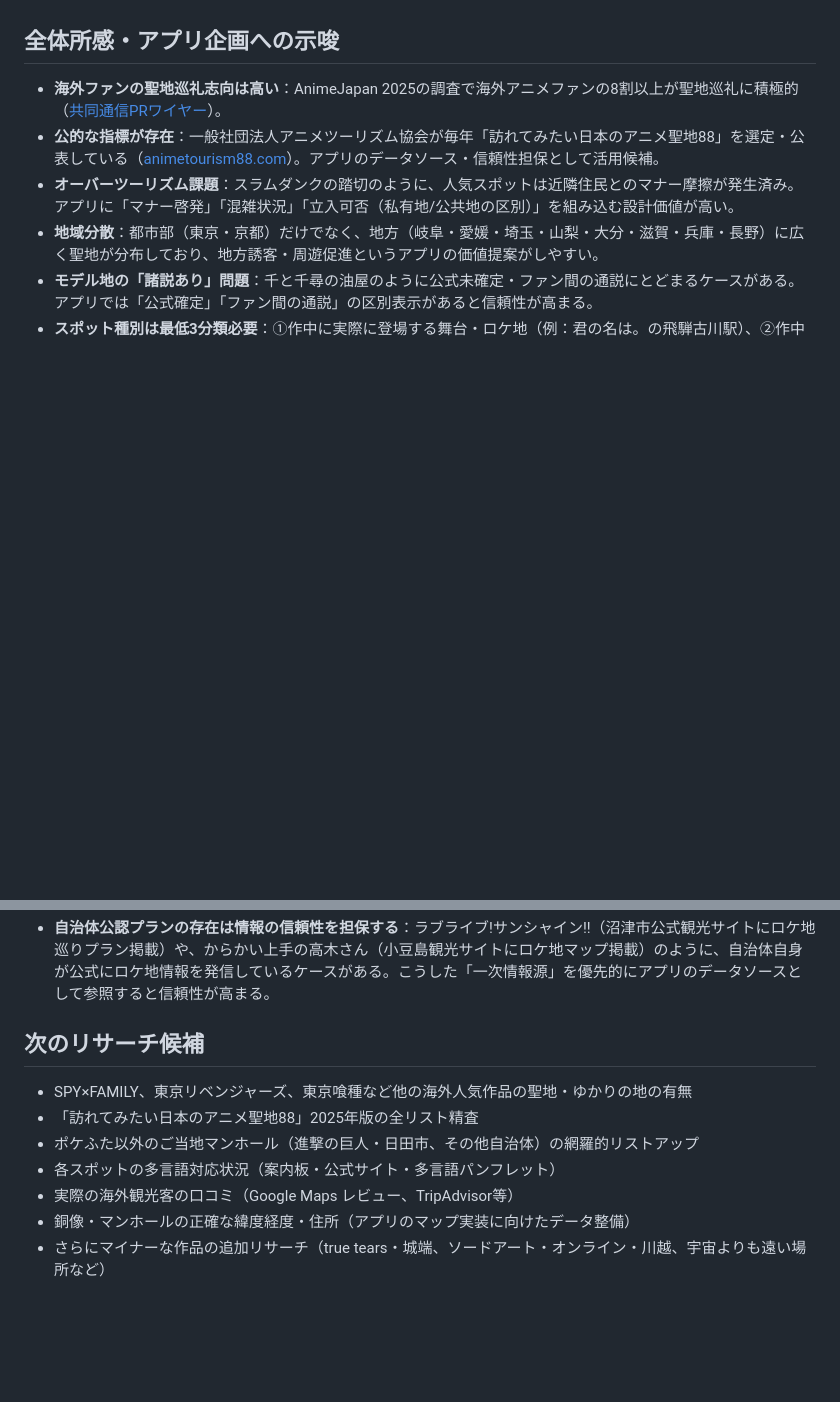
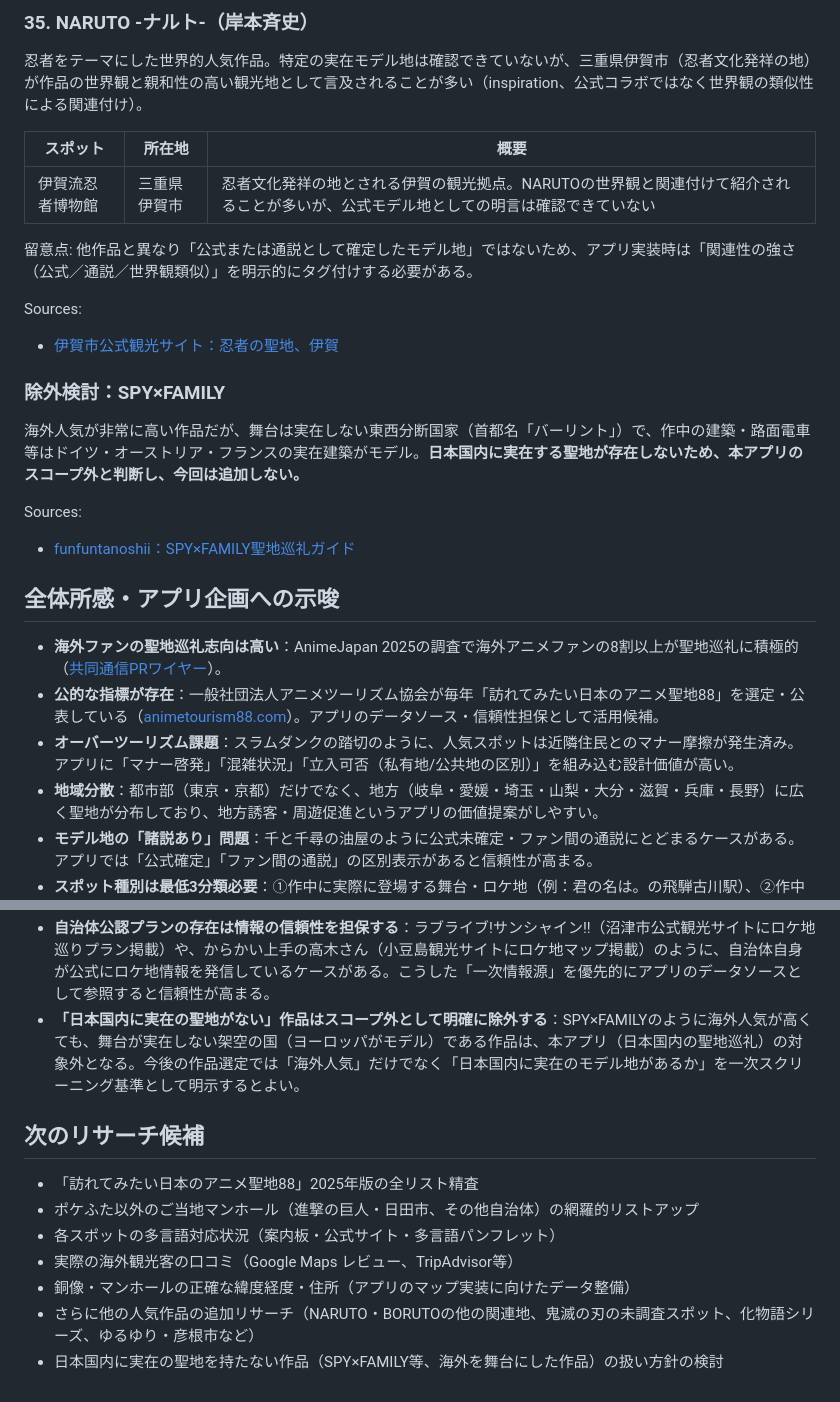
Before and after one commit to aopro0306-boop/anime-pilgrimage, a Markdown page: research/anime-pilgrimage-spots.md, 2 parts joined by grey strips. Drawn GitHub-style; blank space fills up the shorter version.

```diff
--- a/research/anime-pilgrimage-spots.md
+++ b/research/anime-pilgrimage-spots.md
@@ -481,3 +546,23 @@ Sources:
+### 35. NARUTO -ナルト-（岸本斉史）
+
+忍者をテーマにした世界的人気作品。特定の実在モデル地は確認できていないが、三重県伊賀市（忍者文化発祥の地）が作品の世界観と親和性の高い観光地として言及されることが多い（inspiration、公式コラボではなく世界観の類似性による関連付け）。
+
+| スポット | 所在地 | 概要 |
+|---|---|---|
+| 伊賀流忍者博物館 | 三重県伊賀市 | 忍者文化発祥の地とされる伊賀の観光拠点。NARUTOの世界観と関連付けて紹介されることが多いが、公式モデル地としての明言は確認できていない |
+
+留意点: 他作品と異なり「公式または通説として確定したモデル地」ではないため、アプリ実装時は「関連性の強さ（公式／通説／世界観類似）」を明示的にタグ付けする必要がある。
+
+Sources:
+- [伊賀市公式観光サイト：忍者の聖地、伊賀](https://www.iga-guide.com/ninja.html)
+
+### 除外検討：SPY×FAMILY
+
+海外人気が非常に高い作品だが、舞台は実在しない東西分断国家（首都名「バーリント」）で、作中の建築・路面電車等はドイツ・オーストリア・フランスの実在建築がモデル。**日本国内に実在する聖地が存在しないため、本アプリのスコープ外と判断し、今回は追加しない。**
+
+Sources:
+- [funfuntanoshii：SPY×FAMILY聖地巡礼ガイド](https://funfuntanoshii.com/archives/9365)
+
 ## 全体所感・アプリ企画への示唆
 
 - **海外ファンの聖地巡礼志向は高い**：AnimeJapan 2025の調査で海外アニメファンの8割以上が聖地巡礼に積極的（[共同通信PRワイヤー](https://kyodonewsprwire.jp/release/202503266311)）。
@@ -493,13 +578,14 @@ Sources:
 - **離島・地方の聖地はアクセス情報の重みが増す**：ばらかもん（五島列島）のように公共交通の便が限られるスポットは、アプリ上で「アクセス難易度」や「フェリー・空路の時刻表」といった付加情報が特に重要になる。
 - **ジャンルの幅がそのまま集客層の幅になる**：バリエーション拡充編で追加した10作品は、都市型（呪術廻戦・天気の子）、スポーツ（ハイキュー!!）、部活・青春群像劇（響け!ユーフォニアム、ぼっち・ざ・ろっく!）、アイドル・地域振興連携（ラブライブ!サンシャイン!!）、ホラー×世界遺産観光地（ひぐらしのなく頃に）、離島（からかい上手の高木さん）、温泉地・日常系（花咲くいろは、のんのんびより）と、ジャンル・地域ともに大きく広がった。単一ジャンルに依存しないラインナップが、多様な訪日観光客の興味を取りこぼさない鍵になる。
 - **自治体公認プランの存在は情報の信頼性を担保する**：ラブライブ!サンシャイン!!（沼津市公式観光サイトにロケ地巡りプラン掲載）や、からかい上手の高木さん（小豆島観光サイトにロケ地マップ掲載）のように、自治体自身が公式にロケ地情報を発信しているケースがある。こうした「一次情報源」を優先的にアプリのデータソースとして参照すると信頼性が高まる。
+- **「日本国内に実在の聖地がない」作品はスコープ外として明確に除外する**：SPY×FAMILYのように海外人気が高くても、舞台が実在しない架空の国（ヨーロッパがモデル）である作品は、本アプリ（日本国内の聖地巡礼）の対象外となる。今後の作品選定では「海外人気」だけでなく「日本国内に実在のモデル地があるか」を一次スクリーニング基準として明示するとよい。
 
 ## 次のリサーチ候補
 
-- SPY×FAMILY、東京リベンジャーズ、東京喰種など他の海外人気作品の聖地・ゆかりの地の有無
 - 「訪れてみたい日本のアニメ聖地88」2025年版の全リスト精査
 - ポケふた以外のご当地マンホール（進撃の巨人・日田市、その他自治体）の網羅的リストアップ
 - 各スポットの多言語対応状況（案内板・公式サイト・多言語パンフレット）
 - 実際の海外観光客の口コミ（Google Maps レビュー、TripAdvisor等）
 - 銅像・マンホールの正確な緯度経度・住所（アプリのマップ実装に向けたデータ整備）
-- さらにマイナーな作品の追加リサーチ（true tears・城端、ソードアート・オンライン・川越、宇宙よりも遠い場所など）
+- さらに他の人気作品の追加リサーチ（NARUTO・BORUTOの他の関連地、鬼滅の刃の未調査スポット、化物語シリーズ、ゆるゆり・彦根市など）
+- 日本国内に実在の聖地を持たない作品（SPY×FAMILY等、海外を舞台にした作品）の扱い方針の検討
```
Also changed, not shown: other parts of research/anime-pilgrimage-spots.md (+65 -0 lines).
